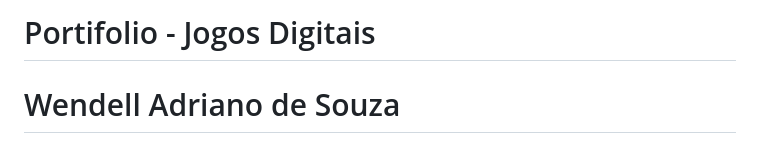
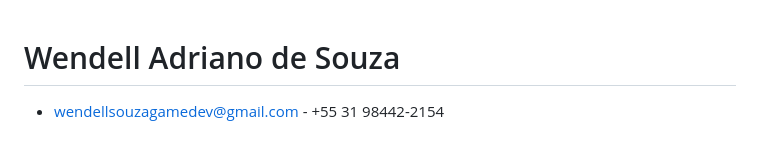
Before and after one commit to WendellCyberPulse/portifolio_jogosdigitais, a Markdown page: README.md, the part around the change. Rendered like a GitHub page.

Commit message:
Update README.md
Signed-off-by: CyberPulse Game Studio <153331923+WendellCyberPulse@users.noreply.github.com>

```diff
--- a/README.md
+++ b/README.md
@@ -1,5 +1,5 @@
-# Portifolio - Jogos Digitais
 # Wendell Adriano de Souza
+- wendellsouzagamedev@gmail.com     - +55 31 98442-2154
 Meu Nome  é Wendell Adriano de Souza entrei para área de jogos digitais em 2022, quando ingressei na faculdade, sou de Ribeirão das Neves,  Minas Gerais,  Sou formado em Técnico  em Informática pelo Sistema Divina Providência, hoje sou estudante de Jogos Digitais pela faculdade Digital Descomplica, e instrutor de informática básica. Atualmente utilizo a Unity e a Godot Engine como plataforma da programação para jogos 2D
 # Formação Acadêmica
 ## Curso Técnico em Informática - Sistema Divina Providencia
```
